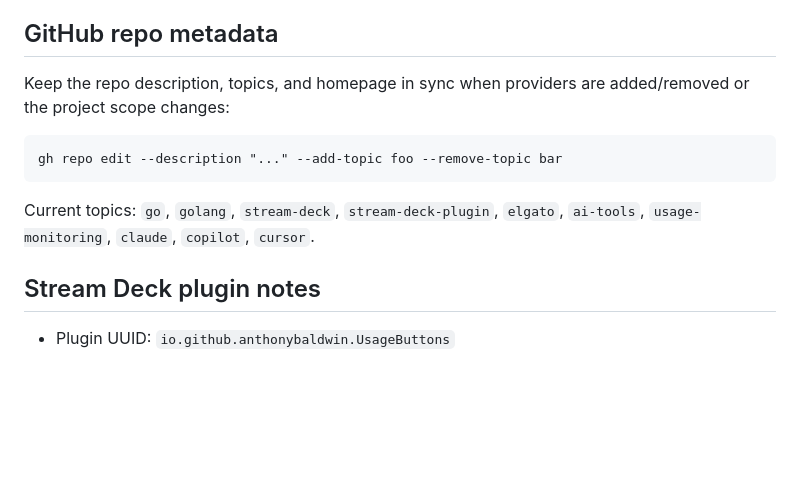
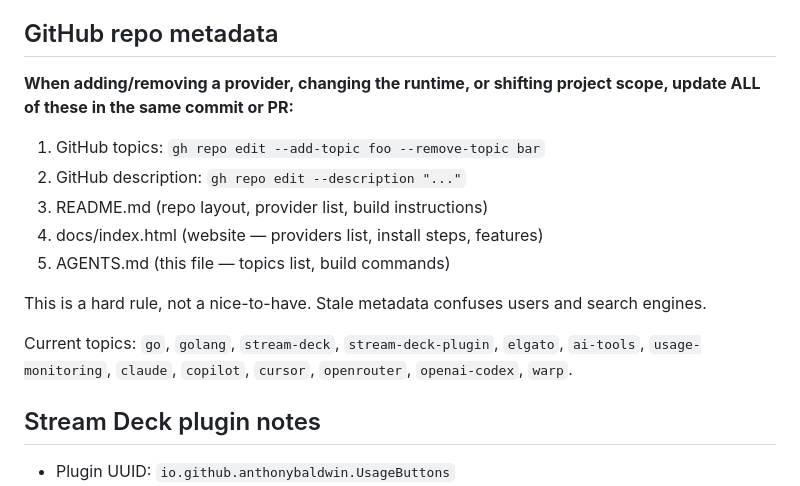
Before and after one commit to anthonybaldwin/UsageButtons, a Markdown page: AGENTS.md, the part around the change. Drawn GitHub-style; blank space fills up the shorter version.

Commit message:
docs(agents): make repo metadata updates a hard rule
List all 5 things that must be updated when providers or scope
change: topics, description, README, website, AGENTS.md itself.

Co-Authored-By: Claude Opus 4.6 (1M context) <noreply@anthropic.com>

````diff
--- a/AGENTS.md
+++ b/AGENTS.md
@@ -68,15 +68,21 @@ with an "UPDATE" face on your own dev machine.
 
 ## GitHub repo metadata
 
-Keep the repo description, topics, and homepage in sync when
-providers are added/removed or the project scope changes:
+**When adding/removing a provider, changing the runtime, or shifting
+project scope, update ALL of these in the same commit or PR:**
 
-```
-gh repo edit --description "..." --add-topic foo --remove-topic bar
-```
+1. GitHub topics: `gh repo edit --add-topic foo --remove-topic bar`
+2. GitHub description: `gh repo edit --description "..."`
+3. README.md (repo layout, provider list, build instructions)
+4. docs/index.html (website — providers list, install steps, features)
+5. AGENTS.md (this file — topics list, build commands)
+
+This is a hard rule, not a nice-to-have. Stale metadata confuses
+users and search engines.
 
 Current topics: `go`, `golang`, `stream-deck`, `stream-deck-plugin`,
-`elgato`, `ai-tools`, `usage-monitoring`, `claude`, `copilot`, `cursor`.
+`elgato`, `ai-tools`, `usage-monitoring`, `claude`, `copilot`,
+`cursor`, `openrouter`, `openai-codex`, `warp`.
 
 ## Stream Deck plugin notes
 
````
